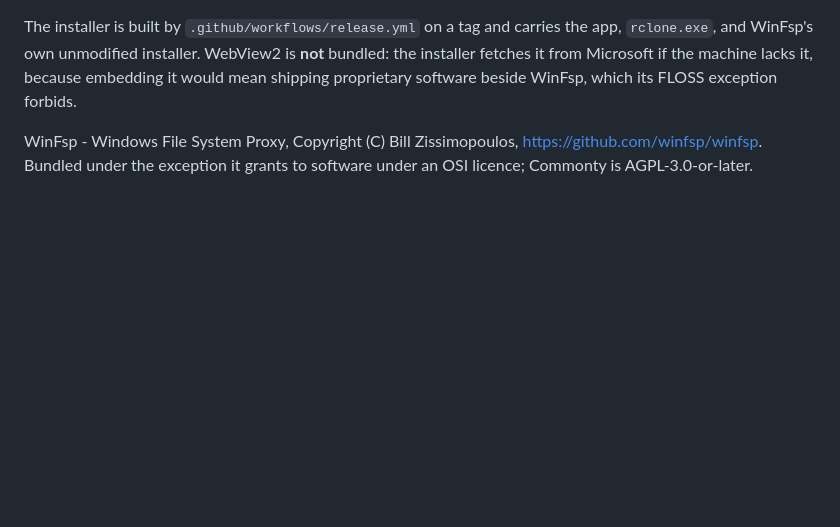
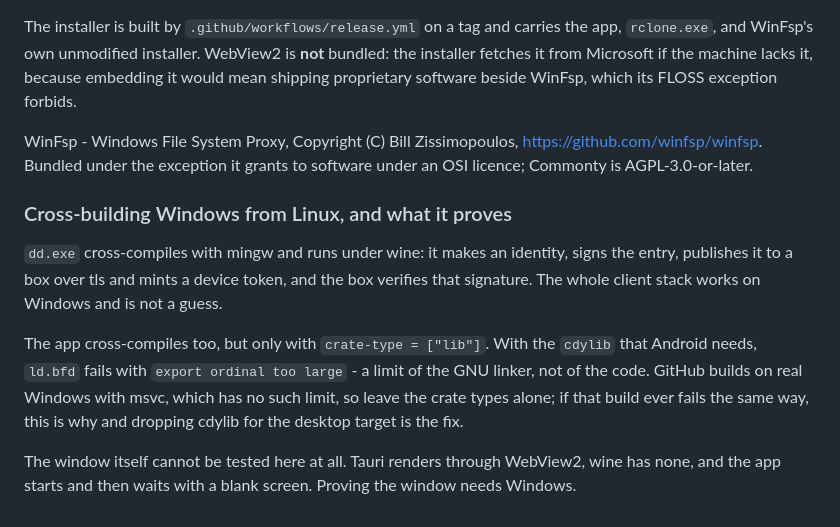
Before and after one commit to DBRobot/Home-Server, a Markdown page: app/README.md, the part around the change. Rendered like a GitHub page; blank space fills up the shorter version.

Commit message:
what wine can and cannot say about the windows app
The app does cross-compile for Windows: it links our own engine dll and
the system libraries the build script names, and the binary is a real
PE. The only thing stopping it was the cdylib that exists for Android -
`ld.bfd` gives up on its export table with `export ordinal too large`.
That is the GNU linker's limit and msvc has no such thing, so the crate
types stay as they are and the README says where to look if the ci
build ever fails the same way.

What wine cannot say is whether the window works. Tauri renders through
WebView2, wine has none, and the app starts and sits there with nothing
on screen. That part needs Windows and nothing here substitutes for it.

```diff
--- a/app/README.md
+++ b/app/README.md
@@ -103,3 +103,21 @@ proprietary software beside WinFsp, which its FLOSS exception forbids.
 WinFsp - Windows File System Proxy, Copyright (C) Bill Zissimopoulos,
 <https://github.com/winfsp/winfsp>. Bundled under the exception it grants
 to software under an OSI licence; Commonty is AGPL-3.0-or-later.
+
+### Cross-building Windows from Linux, and what it proves
+
+`dd.exe` cross-compiles with mingw and runs under wine: it makes an
+identity, signs the entry, publishes it to a box over tls and mints a
+device token, and the box verifies that signature. The whole client
+stack works on Windows and is not a guess.
+
+The app cross-compiles too, but only with `crate-type = ["lib"]`. With
+the `cdylib` that Android needs, `ld.bfd` fails with `export ordinal too
+large` - a limit of the GNU linker, not of the code. GitHub builds on
+real Windows with msvc, which has no such limit, so leave the crate
+types alone; if that build ever fails the same way, this is why and
+dropping cdylib for the desktop target is the fix.
+
+The window itself cannot be tested here at all. Tauri renders through
+WebView2, wine has none, and the app starts and then waits with a blank
+screen. Proving the window needs Windows.
```
